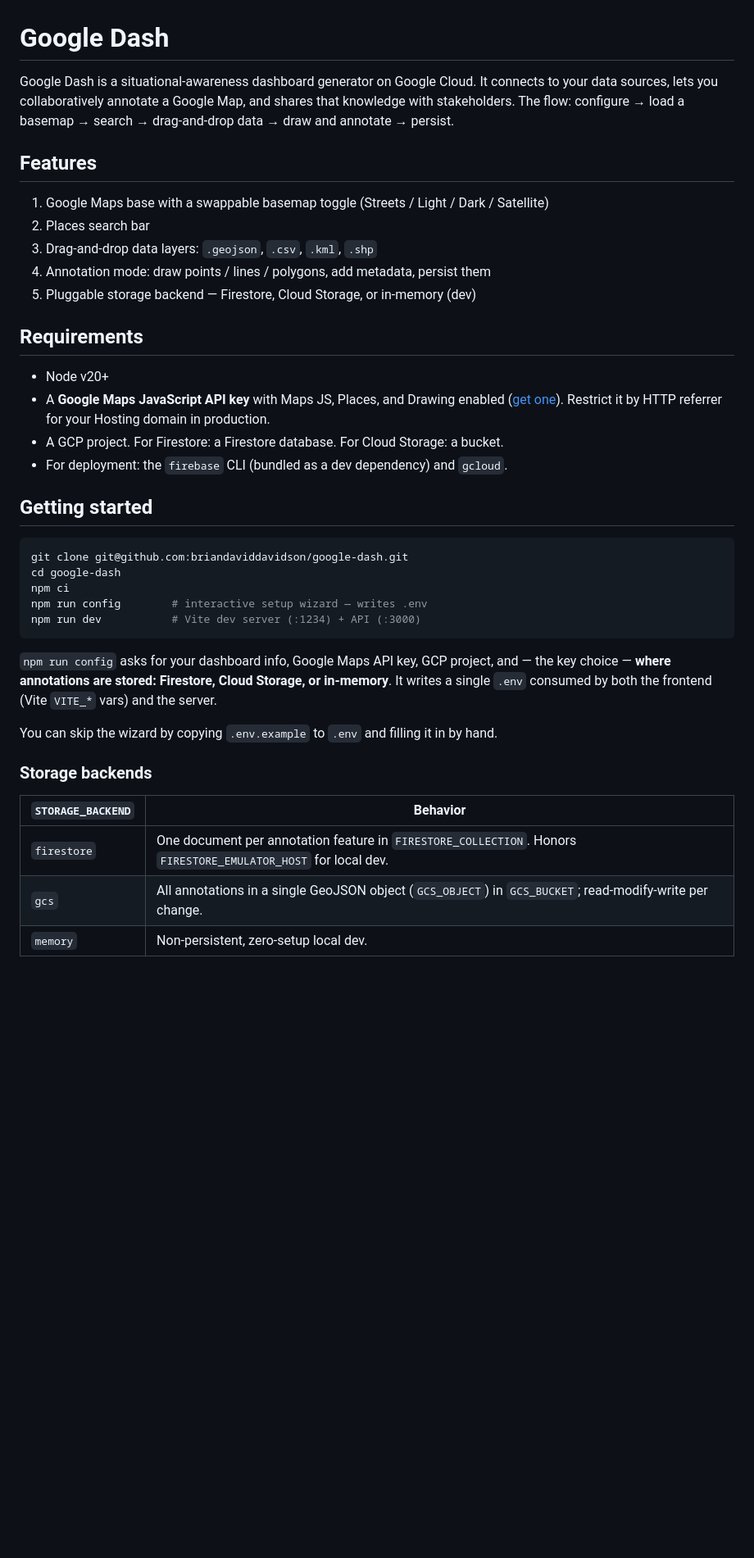
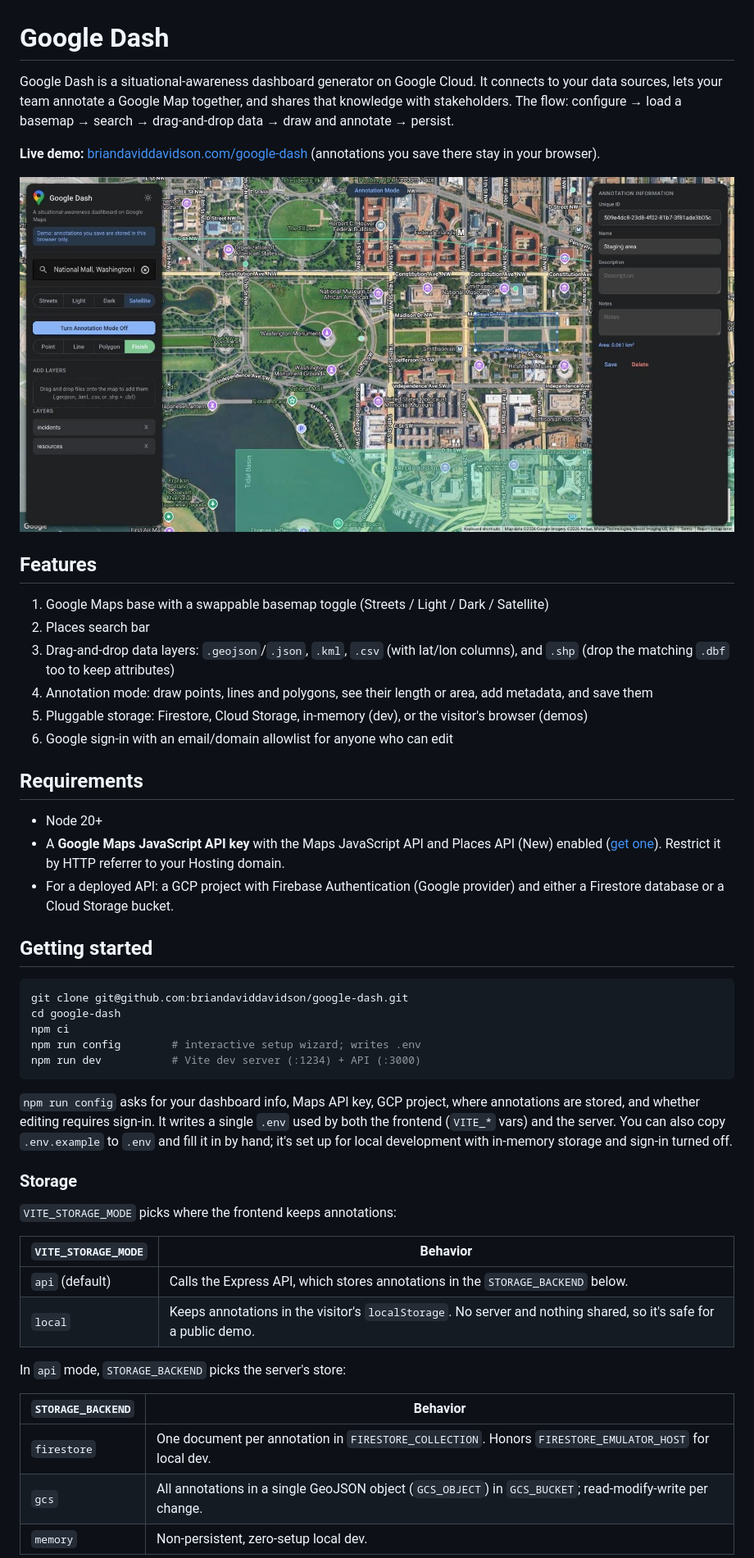
Before and after one commit to briandaviddavidson/google-dash, a Markdown page: README.md, the part around the change printed below. Shown: that part at 82% size. Drawn GitHub-style; pictures changed too: docs/screenshot.jpg (added); blank space fills up the shorter version.

````diff
--- a/README.md
+++ b/README.md
@@ -1,26 +1,33 @@
 # Google Dash
 
 Google Dash is a situational-awareness dashboard generator on Google Cloud. It connects to your
-data sources, lets you collaboratively annotate a Google Map, and shares that knowledge with
+data sources, lets your team annotate a Google Map together, and shares that knowledge with
 stakeholders. The flow: configure → load a basemap → search → drag-and-drop data → draw and
 annotate → persist.
+
+**Live demo:** [briandaviddavidson.com/google-dash](https://briandaviddavidson.com/google-dash/)
+(annotations you save there stay in your browser).
+
+![Google Dash showing a satellite basemap with dropped data layers and an annotation](docs/screenshot.jpg)
 
 ## Features
 
 1. Google Maps base with a swappable basemap toggle (Streets / Light / Dark / Satellite)
 2. Places search bar
-3. Drag-and-drop data layers: `.geojson`, `.csv`, `.kml`, `.shp`
-4. Annotation mode: draw points / lines / polygons, add metadata, persist them
-5. Pluggable storage backend — Firestore, Cloud Storage, or in-memory (dev)
+3. Drag-and-drop data layers: `.geojson`/`.json`, `.kml`, `.csv` (with lat/lon columns), and
+   `.shp` (drop the matching `.dbf` too to keep attributes)
+4. Annotation mode: draw points, lines and polygons, see their length or area, add metadata, and save them
+5. Pluggable storage: Firestore, Cloud Storage, in-memory (dev), or the visitor's browser (demos)
+6. Google sign-in with an email/domain allowlist for anyone who can edit
 
 ## Requirements
 
-- Node v20+
-- A **Google Maps JavaScript API key** with Maps JS, Places, and Drawing enabled
-  ([get one](https://console.cloud.google.com/google/maps-apis)). Restrict it by HTTP referrer for
-  your Hosting domain in production.
-- A GCP project. For Firestore: a Firestore database. For Cloud Storage: a bucket.
-- For deployment: the `firebase` CLI (bundled as a dev dependency) and `gcloud`.
+- Node 20+
+- A **Google Maps JavaScript API key** with the Maps JavaScript API and Places API (New) enabled
+  ([get one](https://console.cloud.google.com/google/maps-apis)). Restrict it by HTTP referrer to
+  your Hosting domain.
+- For a deployed API: a GCP project with Firebase Authentication (Google provider) and either a
+  Firestore database or a Cloud Storage bucket.
 
 ## Getting started
 
@@ -28,21 +35,29 @@ annotate → persist.
 git clone git@github.com:briandaviddavidson/google-dash.git
 cd google-dash
 npm ci
-npm run config        # interactive setup wizard — writes .env
+npm run config        # interactive setup wizard; writes .env
 npm run dev           # Vite dev server (:1234) + API (:3000)
 ```
 
-`npm run config` asks for your dashboard info, Google Maps API key, GCP project, and — the key
-choice — **where annotations are stored: Firestore, Cloud Storage, or in-memory**. It writes a
-single `.env` consumed by both the frontend (Vite `VITE_*` vars) and the server.
+`npm run config` asks for your dashboard info, Maps API key, GCP project, where annotations are
+stored, and whether editing requires sign-in. It writes a single `.env` used by both the frontend
+(`VITE_*` vars) and the server. You can also copy `.env.example` to `.env` and fill it in by hand;
+it's set up for local development with in-memory storage and sign-in turned off.
 
-You can skip the wizard by copying `.env.example` to `.env` and filling it in by hand.
+### Storage
 
-### Storage backends
+`VITE_STORAGE_MODE` picks where the frontend keeps annotations:
+
+| `VITE_STORAGE_MODE` | Behavior |
+| --- | --- |
+| `api` (default) | Calls the Express API, which stores annotations in the `STORAGE_BACKEND` below. |
+| `local` | Keeps annotations in the visitor's `localStorage`. No server and nothing shared, so it's safe for a public demo. |
+
+In `api` mode, `STORAGE_BACKEND` picks the server's store:
 
 | `STORAGE_BACKEND` | Behavior |
 | --- | --- |
-| `firestore` | One document per annotation feature in `FIRESTORE_COLLECTION`. Honors `FIRESTORE_EMULATOR_HOST` for local dev. |
+| `firestore` | One document per annotation in `FIRESTORE_COLLECTION`. Honors `FIRESTORE_EMULATOR_HOST` for local dev. |
 | `gcs` | All annotations in a single GeoJSON object (`GCS_OBJECT`) in `GCS_BUCKET`; read-modify-write per change. |
 | `memory` | Non-persistent, zero-setup local dev. |
 
````
Also changed, not shown: other parts of README.md (+59 -24 lines).
